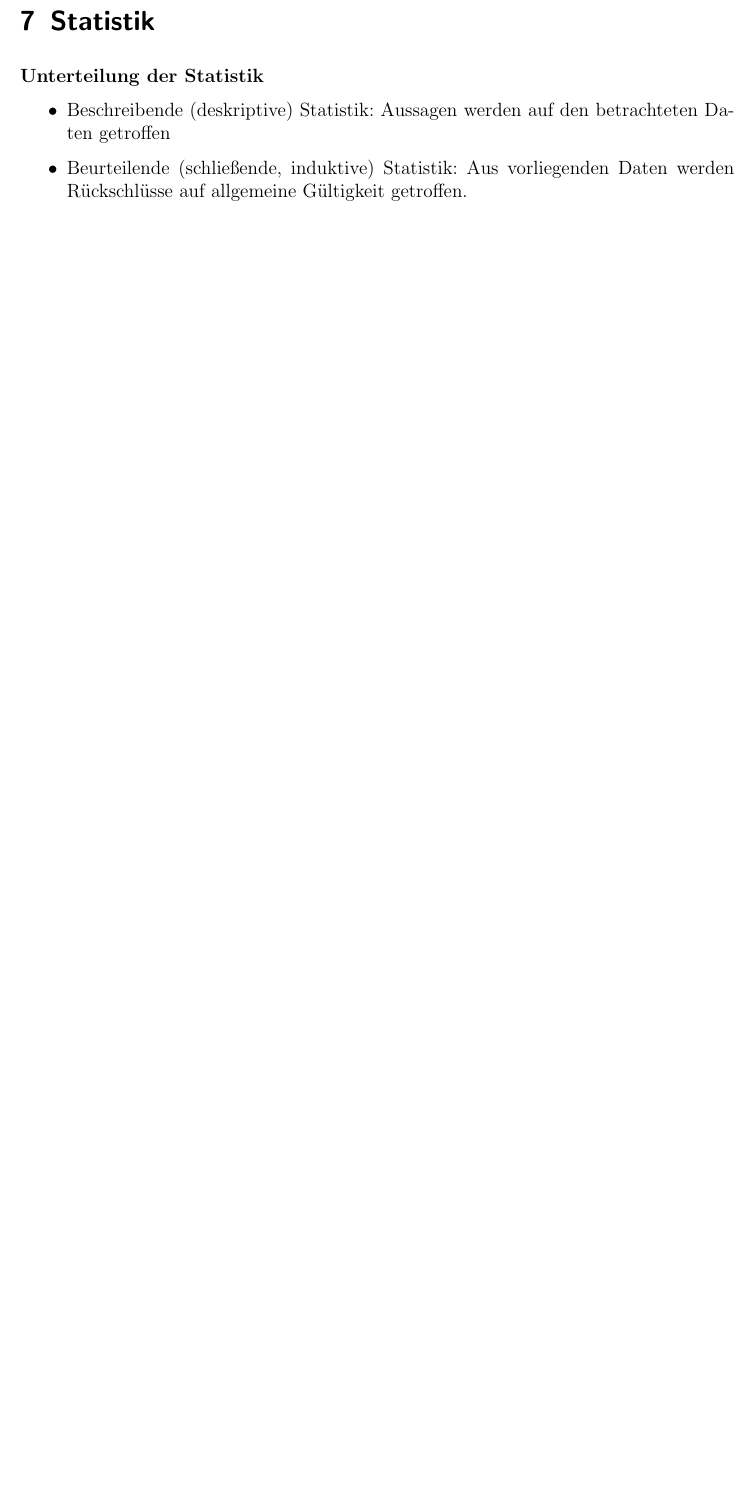
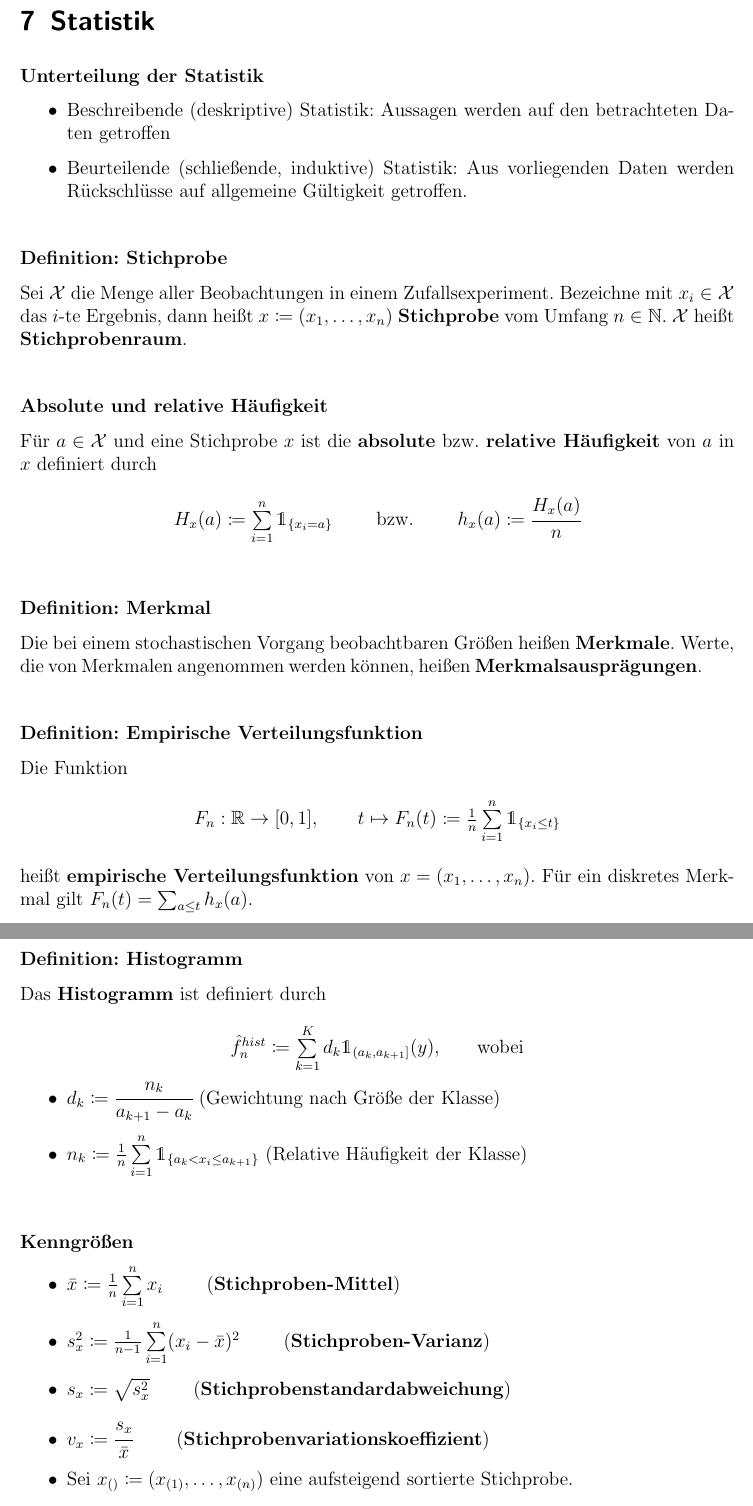
Before and after one commit to Proenchen/wt-zusammenfassung, a LaTeX document (main.tex, which reads chapter7.tex, style.sty): part of page 25 of 25 before the commit and two parts of pages 25 and 26 of 27 after it, the two joined at a grey line, cut so that both start at the same text, the shorter picture padded with empty space. Compiled offline with pdfLaTeX.

Commit message:
Add notes for lecture 12

```diff
--- a/chapter7.tex
+++ b/chapter7.tex
@@ -4,3 +4,44 @@
 	\item Beschreibende (deskriptive) Statistik: Aussagen werden auf den betrachteten Daten getroffen
 	\item Beurteilende (schließende, induktive) Statistik: Aus vorliegenden Daten werden Rückschlüsse auf allgemeine Gültigkeit getroffen.
 \end{itemize}
+\paragraph{Definition: Stichprobe}
+Sei $\XG$ die Menge aller Beobachtungen in einem Zufallsexperiment.
+Bezeichne mit $x_i\in\XG$ das $i$-te Ergebnis, dann heißt $x\coloneqq(x_1,\ldots,x_n)$ \textbf{Stichprobe} vom Umfang $n\in\N$.
+$\XG$ heißt \textbf{Stichprobenraum}.
+
+\paragraph{Absolute und relative Häufigkeit}
+Für $a\in\XG$ und eine Stichprobe $x$ ist die \textbf{absolute} bzw. \textbf{relative Häufigkeit} von $a$ in $x$ definiert durch
+\begin{tightcenter}
+	$H_x(a)\coloneqq\sum\limits_{i=1}^{n}\mathds{1}_{\{x_i=a\}}\qquad$ bzw. $\qquad h_x(a)\coloneqq\cfrac{H_x(a)}{n}$
+\end{tightcenter}
+
+\paragraph{Definition: Merkmal}
+Die bei einem stochastischen Vorgang beobachtbaren Größen heißen \textbf{Merkmale}.
+Werte, die von Merkmalen angenommen werden können, heißen \textbf{Merkmalsausprägungen}.
+
+\paragraph{Definition: Empirische Verteilungsfunktion}
+Die Funktion
+\begin{tightcenter}
+	$F_n:\R\rightarrow[0,1], \qquad t\mapsto F_n(t)\coloneqq\frac{1}{n}\sum\limits_{i=1}^{n}\mathds{1}_{\{x_i\leq t\}}$
+\end{tightcenter}
+heißt \textbf{empirische Verteilungsfunktion} von $x=(x_1,\ldots,x_n)$.
+Für ein diskretes Merkmal gilt $F_n(t)=\sum_{a\leq t}h_x(a)$.
+
+\newpage
+\paragraph{Definition: Histogramm}
+Das \textbf{Histogramm} ist definiert durch
+\begin{tightcenter}
+	$\hat{f}_n^{hist}\coloneqq\sum\limits_{k=1}^{K}d_k\mathds{1}_{(a_k,a_{k+1}]}(y)$,\qquad wobei
+	\begin{itemize}
+		\item $d_k\coloneqq\cfrac{n_k}{a_{k+1}-a_k}$ (Gewichtung nach Größe der Klasse)
+		\item $n_k\coloneqq\frac{1}{n}\sum\limits_{i=1}^{n}\mathds{1}_{\{a_k<x_i\leq a_{k+1}\}}$ (Relative Häufigkeit der Klasse)
+	\end{itemize}
+\end{tightcenter}
+
+\paragraph{Kenngrößen}
+\begin{itemize}
+	\item $\bar{x}\coloneqq\frac{1}{n}\sum\limits_{i=1}^{n}x_i$ \qquad(\textbf{Stichproben-Mittel})
+	\item $s_x^2\coloneqq\frac{1}{n-1}\sum\limits_{i=1}^{n}(x_i-\bar{x})^2$ \qquad(\textbf{Stichproben-Varianz})
+	\item $s_x\coloneqq\sqrt{s_x^2}$ \qquad(\textbf{Stichprobenstandardabweichung})
+	\item $v_x\coloneqq\cfrac{s_x}{\bar{x}}$ \qquad(\textbf{Stichprobenvariationskoeffizient})
+	\item Sei $x_{()}\coloneqq(x_{(1)},\ldots,x_{(n)})$ eine aufsteigend sortierte Stichprobe.
@@ -6,0 +75 @@
+\begin{tightcenter}
--- a/style.sty
+++ b/style.sty
@@ -25,6 +25,7 @@
 \newcommand{\BG}{\mathscr{B}}
 \newcommand{\CG}{\mathscr{C}}
 \newcommand{\PG}{\mathscr{P}}
+\newcommand{\XG}{\mathcal{X}}
 
 
 \makeatletter
```
Also changed, not shown: main.pdf, chapter7.tex (43 more changed lines).
